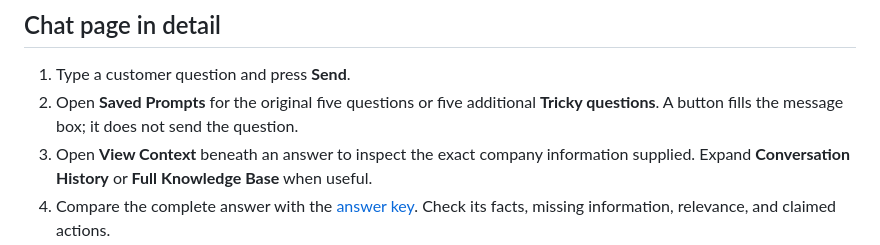
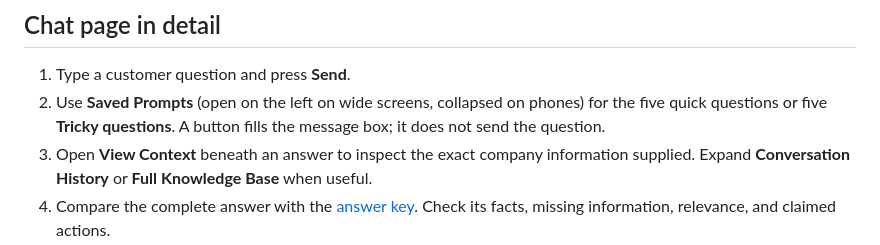
Before and after one commit to NavyaSivakoti/from-prompts-to-proof, a Markdown page: HOW_IT_WORKS.md, the part around the change. Drawn GitHub-style.

```diff
--- a/HOW_IT_WORKS.md
+++ b/HOW_IT_WORKS.md
@@ -40,7 +40,7 @@ Answers are not guaranteed to be correct. That is the point of the talk: the app
 ## Chat page in detail
 
 1. Type a customer question and press **Send**.
-2. Open **Saved Prompts** for the original five questions or five additional **Tricky questions**. A button fills the message box; it does not send the question.
+2. Use **Saved Prompts** (open on the left on wide screens, collapsed on phones) for the five quick questions or five **Tricky questions**. A button fills the message box; it does not send the question.
 3. Open **View Context** beneath an answer to inspect the exact company information supplied. Expand **Conversation History** or **Full Knowledge Base** when useful.
 4. Compare the complete answer with the [answer key](DEMO_GUIDE.md). Check its facts, missing information, relevance, and claimed actions.
 5. Ask a follow-up or change one condition. In the **Assistant prompt** panel, switch between **Baseline** and **Improved** to try the same question with another prompt. Switching prompts or clicking **New conversation** starts a fresh conversation.
```
Also changed, not shown: README.md (+1 -1 lines).
